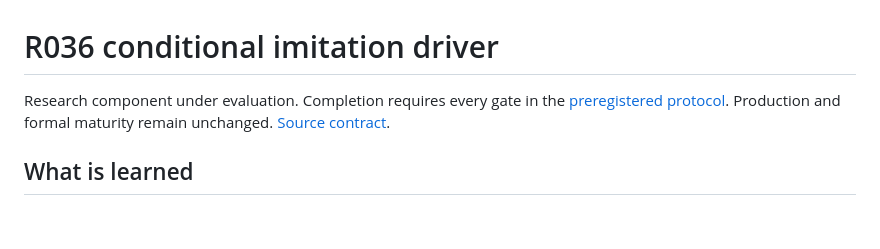
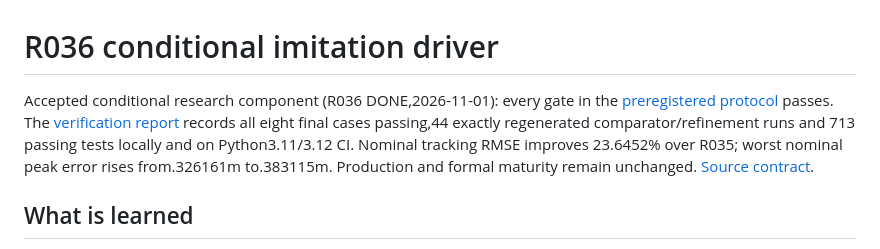
Before and after one commit to aayups31/APEX, a Markdown page: docs/models/imitation-driver-v1.md, the part around the change. Rendered like a GitHub page; blank space fills up the shorter version.

```diff
--- a/docs/models/imitation-driver-v1.md
+++ b/docs/models/imitation-driver-v1.md
@@ -1,8 +1,12 @@
 # R036 conditional imitation driver
 
-Research component under evaluation. Completion requires every gate in the
-[preregistered protocol](../../research/protocols/IMITATION_DRIVER.md). Production
-and formal maturity remain unchanged. [Source contract](../data/imitation-driver.md).
+Accepted conditional research component (R036 DONE,2026-11-01): every gate in the
+[preregistered protocol](../../research/protocols/IMITATION_DRIVER.md) passes.
+The [verification report](../verification/imitation-driver-report.md) records all
+eight final cases passing,44 exactly regenerated comparator/refinement runs and
+713 passing tests locally and on Python3.11/3.12 CI. Nominal tracking RMSE improves
+23.6452% over R035; worst nominal peak error rises from.326161m to.383115m.
+Production and formal maturity remain unchanged. [Source contract](../data/imitation-driver.md).
 
 ## What is learned
 
```
Also changed, not shown: docs/verification/imitation-driver-report.md (+33 -4 lines), docs/verification/imitation-driver-summary.png (added), 7 other files.
